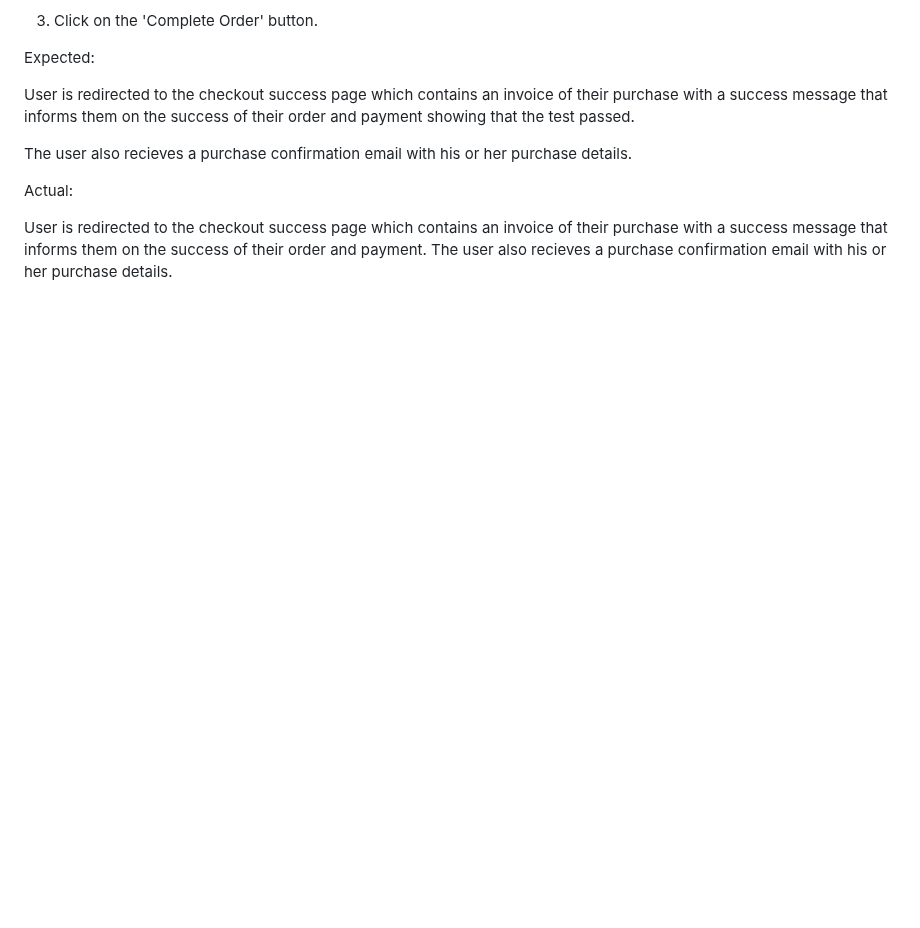
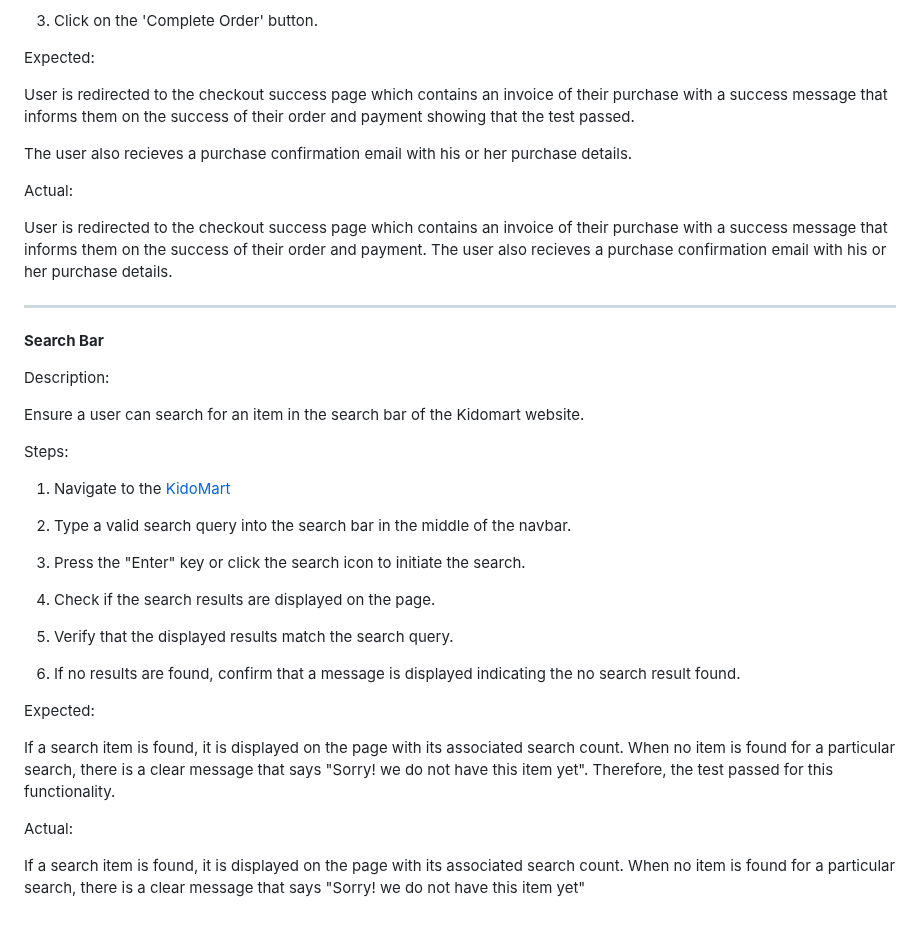
Before and after one commit to samuelandersoncodes/kidomart, a Markdown page: TESTING.md, the part around one of its changes. Drawn GitHub-style; blank space fills up the shorter version.

Commit message:
docs: Add search bar functional test

```diff
--- a/TESTING.md
+++ b/TESTING.md
@@ -324,3 +324,33 @@ The user also recieves a purchase confirmation email with his or her purchase de
 Actual:
 
 User is redirected to the checkout success page which contains an invoice of their purchase with a success message that informs them on the success of their order and payment. The user also recieves a purchase confirmation email with his or her purchase details.
+
+<hr>
+
+**Search Bar**
+
+Description:
+
+Ensure a user can search for an item in the search bar of the Kidomart website.
+
+Steps:
+
+1. Navigate to the [KidoMart](https://kidomart-78f25893d540.herokuapp.com/)
+
+2. Type a valid search query into the search bar in the middle of the navbar.
+
+3. Press the "Enter" key or click the search icon to initiate the search.
+
+4. Check if the search results are displayed on the page.
+
+5. Verify that the displayed results match the search query.
+
+6. If no results are found, confirm that a message is displayed indicating the no search result found.
+
+Expected:
+
+If a search item is found, it is displayed on the page with its associated search count. When no item is found for a particular search, there is a clear message that says "Sorry! we do not have this item yet". Therefore, the test passed for this functionality.
+
+Actual:
+
+If a search item is found, it is displayed on the page with its associated search count. When no item is found for a particular search, there is a clear message that says "Sorry! we do not have this item yet"
```
Also changed, not shown: other parts of TESTING.md (+1 -1 lines).
